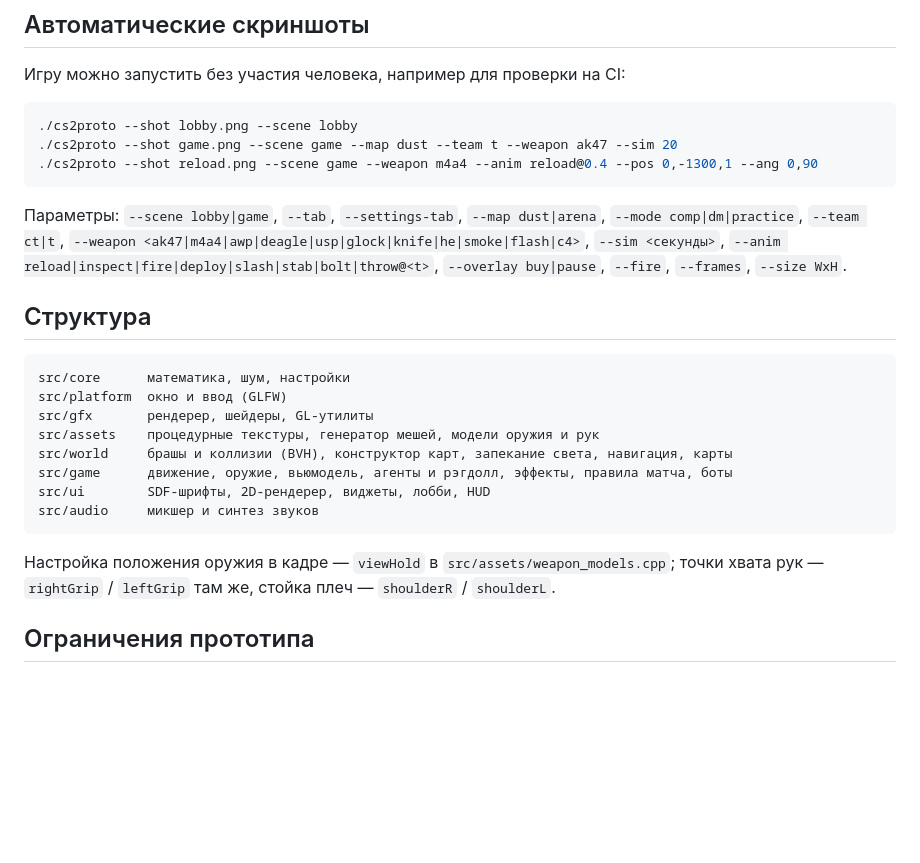
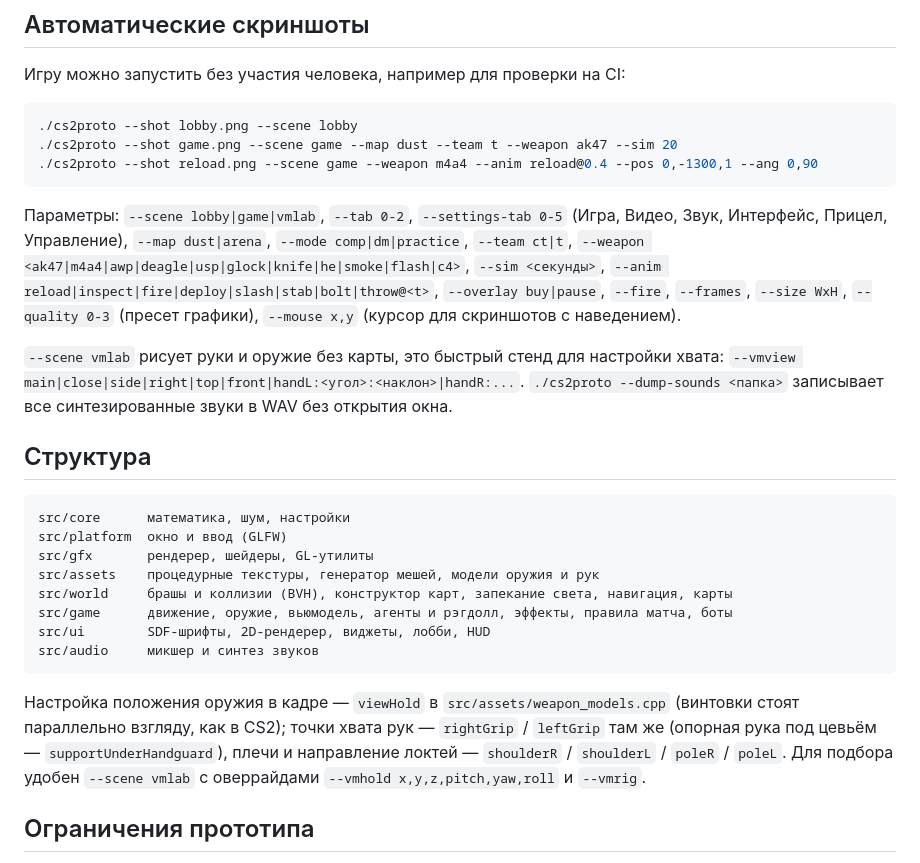
Before and after one commit to etfveyub6bni/Bloody, a Markdown page: README.md, the part around one of its changes. Drawn GitHub-style; blank space fills up the shorter version.

````diff
--- a/README.md
+++ b/README.md
@@ -82,7 +84,9 @@ cmake --build build -j
 ./cs2proto --shot game.png --scene game --map dust --team t --weapon ak47 --sim 20
 ./cs2proto --shot reload.png --scene game --weapon m4a4 --anim reload@0.4 --pos 0,-1300,1 --ang 0,90
 ```
-Параметры: `--scene lobby|game`, `--tab`, `--settings-tab`, `--map dust|arena`, `--mode comp|dm|practice`, `--team ct|t`, `--weapon <ak47|m4a4|awp|deagle|usp|glock|knife|he|smoke|flash|c4>`, `--sim <секунды>`, `--anim reload|inspect|fire|deploy|slash|stab|bolt|throw@<t>`, `--overlay buy|pause`, `--fire`, `--frames`, `--size WxH`.
+Параметры: `--scene lobby|game|vmlab`, `--tab 0-2`, `--settings-tab 0-5` (Игра, Видео, Звук, Интерфейс, Прицел, Управление), `--map dust|arena`, `--mode comp|dm|practice`, `--team ct|t`, `--weapon <ak47|m4a4|awp|deagle|usp|glock|knife|he|smoke|flash|c4>`, `--sim <секунды>`, `--anim reload|inspect|fire|deploy|slash|stab|bolt|throw@<t>`, `--overlay buy|pause`, `--fire`, `--frames`, `--size WxH`, `--quality 0-3` (пресет графики), `--mouse x,y` (курсор для скриншотов с наведением).
+
+`--scene vmlab` рисует руки и оружие без карты, это быстрый стенд для настройки хвата: `--vmview main|close|side|right|top|front|handL:<угол>:<наклон>|handR:...`. `./cs2proto --dump-sounds <папка>` записывает все синтезированные звуки в WAV без открытия окна.
 
 ## Структура
 
@@ -97,7 +101,7 @@ src/ui        SDF-шрифты, 2D-рендерер, виджеты, лобби,
 src/audio     микшер и синтез звуков
 ```
 
-Настройка положения оружия в кадре — `viewHold` в `src/assets/weapon_models.cpp`; точки хвата рук — `rightGrip` / `leftGrip` там же, стойка плеч — `shoulderR` / `shoulderL`.
+Настройка положения оружия в кадре — `viewHold` в `src/assets/weapon_models.cpp` (винтовки стоят параллельно взгляду, как в CS2); точки хвата рук — `rightGrip` / `leftGrip` там же (опорная рука под цевьём — `supportUnderHandguard`), плечи и направление локтей — `shoulderR` / `shoulderL` / `poleR` / `poleL`. Для подбора удобен `--scene vmlab` с оверрайдами `--vmhold x,y,z,pitch,yaw,roll` и `--vmrig`.
 
 ## Ограничения прототипа
 
````
Also changed, not shown: other parts of README.md (+11 -9 lines), docs/screenshots/arsenal.jpg, docs/screenshots/ingame.jpg, docs/screenshots/lobby.jpg, docs/screenshots/pistol.jpg, docs/screenshots/settings.jpg (added).
